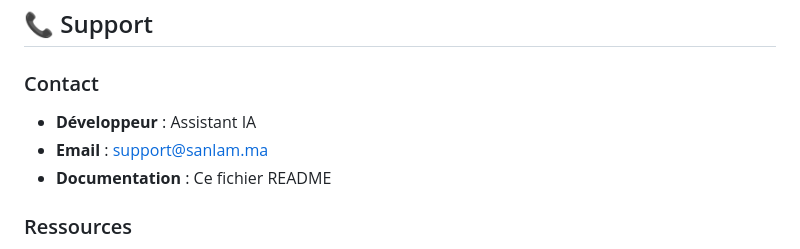
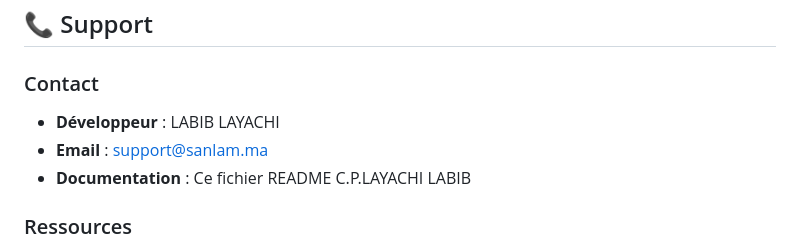
Before and after one commit to bigote7/sanlam-credits, a Markdown page: README.md, the part around the change. Drawn GitHub-style.

```diff
--- a/README.md
+++ b/README.md
@@ -259,9 +259,9 @@ ALLOWED_HOSTS=<domaines-autorisés>
 ## 📞 Support
 
 ### Contact
-- **Développeur** : Assistant IA
+- **Développeur** : LABIB LAYACHI
 - **Email** : support@sanlam.ma
-- **Documentation** : Ce fichier README
+- **Documentation** : Ce fichier README C.P.LAYACHI LABIB
 
 ### Ressources
 - **Documentation Django** : https://docs.djangoproject.com/
```
